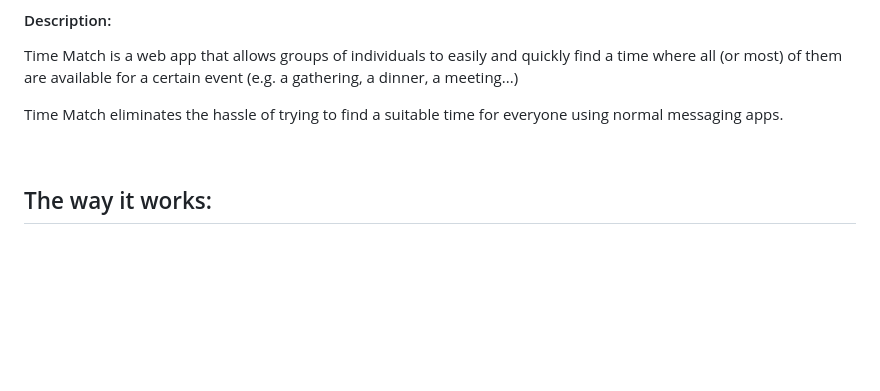
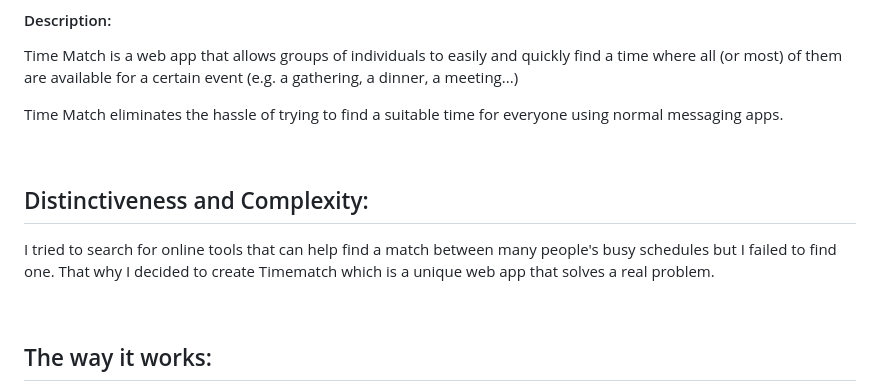
Before and after one commit to riwahoussari/TimeMatch, a Markdown page: README.md, the part around the change. Rendered like a GitHub page; blank space fills up the shorter version.

```diff
--- a/README.md
+++ b/README.md
@@ -4,6 +4,10 @@
 Time Match is a web app that allows groups of individuals to easily and quickly find a time where all (or most) of them are available for a certain event (e.g. a gathering, a dinner, a meeting...)
 
 Time Match eliminates the hassle of trying to find a suitable time for everyone using normal messaging apps.
+
+&nbsp;
+## Distinctiveness and Complexity:
+I tried to search for online tools that can help find a match between many people's busy schedules but I failed to find one. That why I decided to create Timematch which is a unique web app that solves a real problem.
 
 &nbsp;
 ## The way it works:
```
